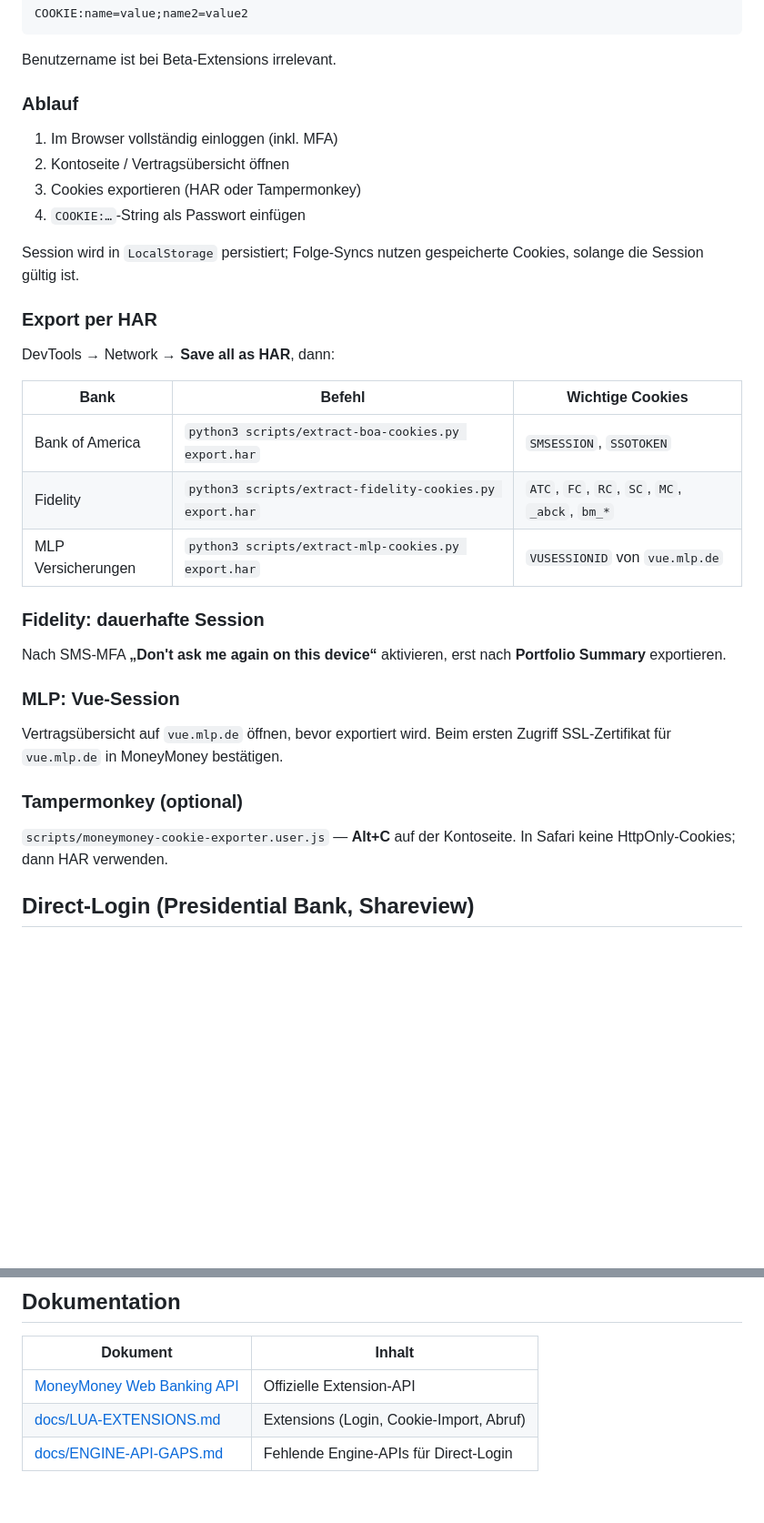
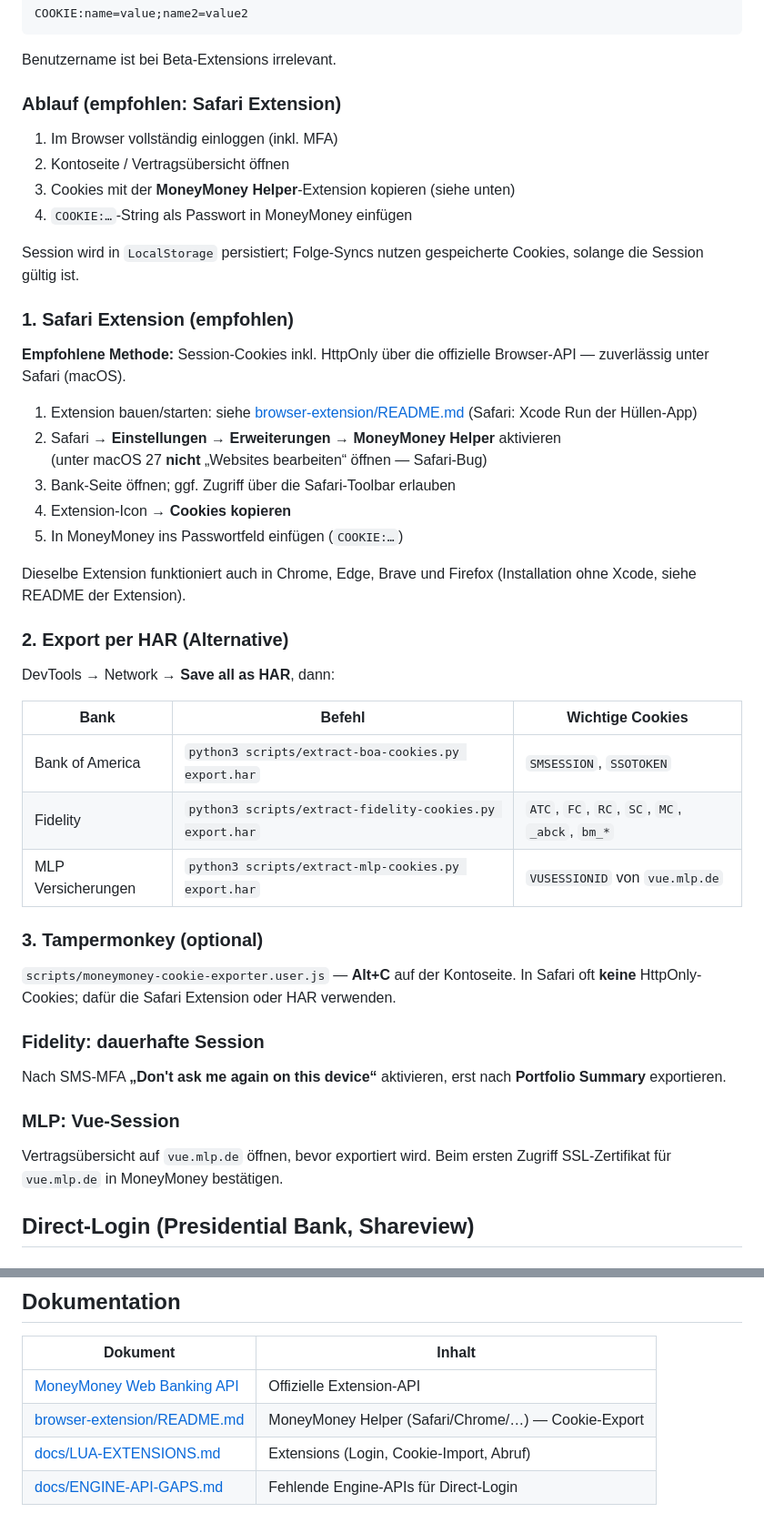
Before and after one commit to rosch100/moneymoney-extensions, a Markdown page: README.md, 2 parts joined by grey strips. Shown at 91% size. GitHub-like rendering; blank space fills up the shorter version.

Commit message:
docs: Cookie-Login mit Safari Extension als empfohlene Option
Stellt die MoneyMoney Helper Safari Extension als erste Methode für COOKIE:-Import vor; HAR und Tampermonkey bleiben Alternativen.

```diff
--- a/README.md
+++ b/README.md
@@ -33,16 +33,29 @@ COOKIE:name=value;name2=value2
 
 Benutzername ist bei Beta-Extensions irrelevant.
 
-### Ablauf
+### Ablauf (empfohlen: Safari Extension)
 
 1. Im Browser vollständig einloggen (inkl. MFA)
 2. Kontoseite / Vertragsübersicht öffnen
-3. Cookies exportieren (HAR oder Tampermonkey)
-4. `COOKIE:…`-String als Passwort einfügen
+3. Cookies mit der **MoneyMoney Helper**-Extension kopieren (siehe unten)
+4. `COOKIE:…`-String als Passwort in MoneyMoney einfügen
 
 Session wird in `LocalStorage` persistiert; Folge-Syncs nutzen gespeicherte Cookies, solange die Session gültig ist.
 
-### Export per HAR
+### 1. Safari Extension (empfohlen)
+
+**Empfohlene Methode:** Session-Cookies inkl. HttpOnly über die offizielle Browser-API — zuverlässig unter Safari (macOS).
+
+1. Extension bauen/starten: siehe [browser-extension/README.md](browser-extension/README.md) (Safari: Xcode Run der Hüllen-App)
+2. Safari → **Einstellungen → Erweiterungen** → **MoneyMoney Helper** aktivieren
+   (unter macOS 27 **nicht** „Websites bearbeiten“ öffnen — Safari-Bug)
+3. Bank-Seite öffnen; ggf. Zugriff über die Safari-Toolbar erlauben
+4. Extension-Icon → **Cookies kopieren**
+5. In MoneyMoney ins Passwortfeld einfügen (`COOKIE:…`)
+
+Dieselbe Extension funktioniert auch in Chrome, Edge, Brave und Firefox (Installation ohne Xcode, siehe README der Extension).
+
+### 2. Export per HAR (Alternative)
 
 DevTools → Network → **Save all as HAR**, dann:
 
@@ -52,6 +65,10 @@ DevTools → Network → **Save all as HAR**, dann:
 | Fidelity | `python3 scripts/extract-fidelity-cookies.py export.har` | `ATC`, `FC`, `RC`, `SC`, `MC`, `_abck`, `bm_*` |
 | MLP Versicherungen | `python3 scripts/extract-mlp-cookies.py export.har` | `VUSESSIONID` von `vue.mlp.de` |
 
+### 3. Tampermonkey (optional)
+
+`scripts/moneymoney-cookie-exporter.user.js` — **Alt+C** auf der Kontoseite. In Safari oft **keine** HttpOnly-Cookies; dafür die Safari Extension oder HAR verwenden.
+
 ### Fidelity: dauerhafte Session
 
 Nach SMS-MFA **„Don't ask me again on this device“** aktivieren, erst nach **Portfolio Summary** exportieren.
@@ -59,10 +76,6 @@ Nach SMS-MFA **„Don't ask me again on this device“** aktivieren, erst nach *
 ### MLP: Vue-Session
 
 Vertragsübersicht auf `vue.mlp.de` öffnen, bevor exportiert wird. Beim ersten Zugriff SSL-Zertifikat für `vue.mlp.de` in MoneyMoney bestätigen.
-
-### Tampermonkey (optional)
-
-`scripts/moneymoney-cookie-exporter.user.js` — **Alt+C** auf der Kontoseite. In Safari keine HttpOnly-Cookies; dann HAR verwenden.
 
 ## Direct-Login (Presidential Bank, Shareview)
 
@@ -79,6 +92,7 @@ Username + Passwort + Geburtsdatum + MFA. Für Background-Sync: `username|TT.MM.
 | Dokument | Inhalt |
 |----------|--------|
 | [MoneyMoney Web Banking API](https://moneymoney.app/api/webbanking/) | Offizielle Extension-API |
+| [browser-extension/README.md](browser-extension/README.md) | MoneyMoney Helper (Safari/Chrome/…) — Cookie-Export |
 | [docs/LUA-EXTENSIONS.md](docs/LUA-EXTENSIONS.md) | Extensions (Login, Cookie-Import, Abruf) |
 | [docs/ENGINE-API-GAPS.md](docs/ENGINE-API-GAPS.md) | Fehlende Engine-APIs für Direct-Login |
 
```
